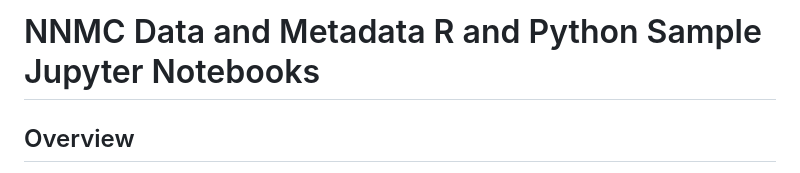
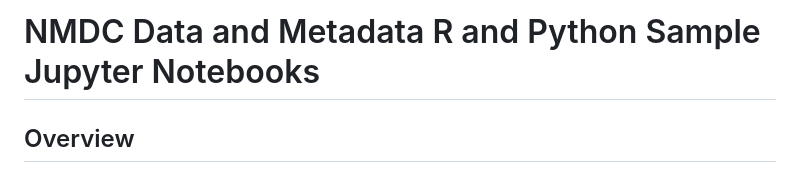
Before and after one commit to microbiomedata/nmdc_notebooks, a Markdown page: README.md, the part around the change. GitHub-like rendering.

Commit message:
Update README.md
Corrected to use NMDC in the title.

```diff
--- a/README.md
+++ b/README.md
@@ -1,4 +1,4 @@
-# NNMC Data and Metadata R and Python Sample Jupyter Notebooks
+# NMDC Data and Metadata R and Python Sample Jupyter Notebooks
 
 ## Overview
 
```
